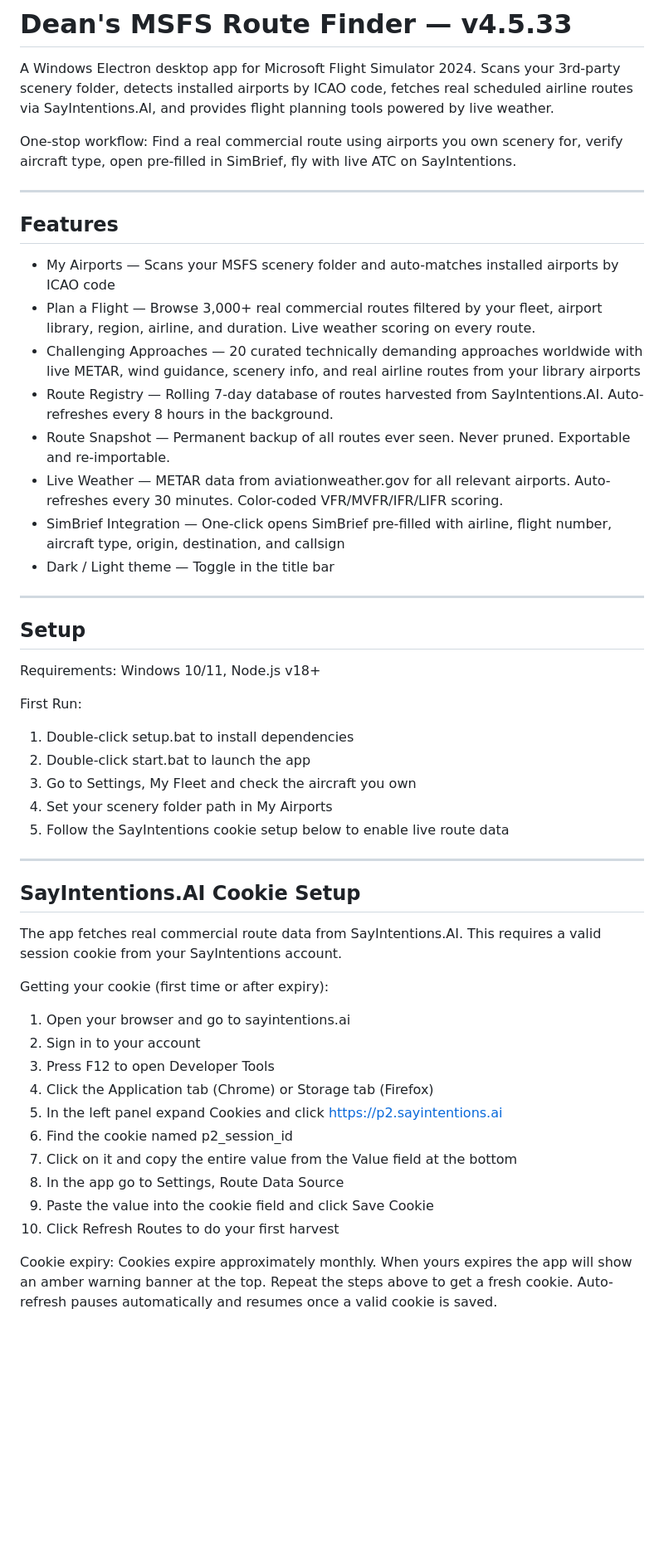
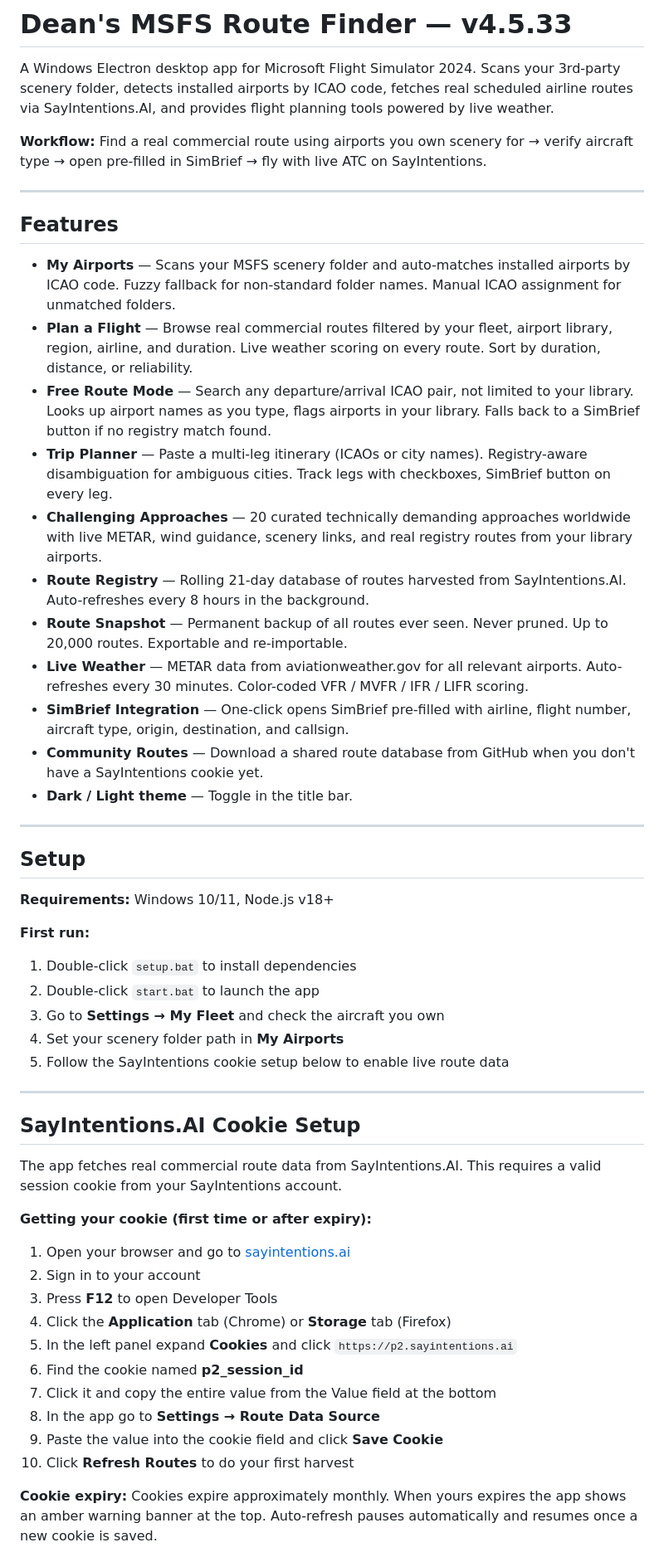
Before and after one commit to snkeyez95/dean-msfs-route-finder, a Markdown page: README.md, the part around one of its changes. Shown at 83% size. GitHub-like rendering; blank space fills up the shorter version.

```diff
--- a/README.md
+++ b/README.md
@@ -2,32 +2,35 @@
 
 A Windows Electron desktop app for Microsoft Flight Simulator 2024. Scans your 3rd-party scenery folder, detects installed airports by ICAO code, fetches real scheduled airline routes via SayIntentions.AI, and provides flight planning tools powered by live weather.
 
-One-stop workflow: Find a real commercial route using airports you own scenery for, verify aircraft type, open pre-filled in SimBrief, fly with live ATC on SayIntentions.
+**Workflow:** Find a real commercial route using airports you own scenery for → verify aircraft type → open pre-filled in SimBrief → fly with live ATC on SayIntentions.
 
 ---
 
 ## Features
 
-- My Airports — Scans your MSFS scenery folder and auto-matches installed airports by ICAO code
-- Plan a Flight — Browse 3,000+ real commercial routes filtered by your fleet, airport library, region, airline, and duration. Live weather scoring on every route.
-- Challenging Approaches — 20 curated technically demanding approaches worldwide with live METAR, wind guidance, scenery info, and real airline routes from your library airports
-- Route Registry — Rolling 7-day database of routes harvested from SayIntentions.AI. Auto-refreshes every 8 hours in the background.
-- Route Snapshot — Permanent backup of all routes ever seen. Never pruned. Exportable and re-importable.
-- Live Weather — METAR data from aviationweather.gov for all relevant airports. Auto-refreshes every 30 minutes. Color-coded VFR/MVFR/IFR/LIFR scoring.
-- SimBrief Integration — One-click opens SimBrief pre-filled with airline, flight number, aircraft type, origin, destination, and callsign
-- Dark / Light theme — Toggle in the title bar
+- **My Airports** — Scans your MSFS scenery folder and auto-matches installed airports by ICAO code. Fuzzy fallback for non-standard folder names. Manual ICAO assignment for unmatched folders.
+- **Plan a Flight** — Browse real commercial routes filtered by your fleet, airport library, region, airline, and duration. Live weather scoring on every route. Sort by duration, distance, or reliability.
+- **Free Route Mode** — Search any departure/arrival ICAO pair, not limited to your library. Looks up airport names as you type, flags airports in your library. Falls back to a SimBrief button if no registry match found.
+- **Trip Planner** — Paste a multi-leg itinerary (ICAOs or city names). Registry-aware disambiguation for ambiguous cities. Track legs with checkboxes, SimBrief button on every leg.
+- **Challenging Approaches** — 20 curated technically demanding approaches worldwide with live METAR, wind guidance, scenery links, and real registry routes from your library airports.
+- **Route Registry** — Rolling 21-day database of routes harvested from SayIntentions.AI. Auto-refreshes every 8 hours in the background.
+- **Route Snapshot** — Permanent backup of all routes ever seen. Never pruned. Up to 20,000 routes. Exportable and re-importable.
+- **Live Weather** — METAR data from aviationweather.gov for all relevant airports. Auto-refreshes every 30 minutes. Color-coded VFR / MVFR / IFR / LIFR scoring.
+- **SimBrief Integration** — One-click opens SimBrief pre-filled with airline, flight number, aircraft type, origin, destination, and callsign.
+- **Community Routes** — Download a shared route database from GitHub when you don't have a SayIntentions cookie yet.
+- **Dark / Light theme** — Toggle in the title bar.
 
 ---
 
 ## Setup
 
-Requirements: Windows 10/11, Node.js v18+
+**Requirements:** Windows 10/11, Node.js v18+
 
-First Run:
-1. Double-click setup.bat to install dependencies
-2. Double-click start.bat to launch the app
-3. Go to Settings, My Fleet and check the aircraft you own
-4. Set your scenery folder path in My Airports
+**First run:**
+1. Double-click `setup.bat` to install dependencies
+2. Double-click `start.bat` to launch the app
+3. Go to **Settings → My Fleet** and check the aircraft you own
+4. Set your scenery folder path in **My Airports**
 5. Follow the SayIntentions cookie setup below to enable live route data
 
 ---
@@ -36,18 +39,17 @@ First Run:
 
 The app fetches real commercial route data from SayIntentions.AI. This requires a valid session cookie from your SayIntentions account.
 
-Getting your cookie (first time or after expiry):
-1. Open your browser and go to sayintentions.ai
+**Getting your cookie (first time or after expiry):**
+1. Open your browser and go to [sayintentions.ai](https://sayintentions.ai)
 2. Sign in to your account
-3. Press F12 to open Developer Tools
-4. Click the Application tab (Chrome) or Storage tab (Firefox)
-5. In the left panel expand Cookies and click https://p2.sayintentions.ai
-6. Find the cookie named p2_session_id
-7. Click on it and copy the entire value from the Value field at the bottom
-8. In the app go to Settings, Route Data Source
-9. Paste the value into the cookie field and click Save Cookie
-10. Click Refresh Routes to do your first harvest
+3. Press **F12** to open Developer Tools
+4. Click the **Application** tab (Chrome) or **Storage** tab (Firefox)
+5. In the left panel expand **Cookies** and click `https://p2.sayintentions.ai`
+6. Find the cookie named **p2_session_id**
+7. Click it and copy the entire value from the Value field at the bottom
+8. In the app go to **Settings → Route Data Source**
+9. Paste the value into the cookie field and click **Save Cookie**
+10. Click **Refresh Routes** to do your first harvest
 
-Cookie expiry:
-Cookies expire approximately monthly. When yours expires the app will show an amber warning banner at the top. Repeat the steps above to get a fresh cookie. Auto-refresh pauses automatically and resumes once a valid cookie is saved.
+**Cookie expiry:** Cookies expire approximately monthly. When yours expires the app shows an amber warning banner at the top. Auto-refresh pauses automatically and resumes once a new cookie is saved.
 
```
Also changed, not shown: other parts of README.md (+71 -62 lines).
